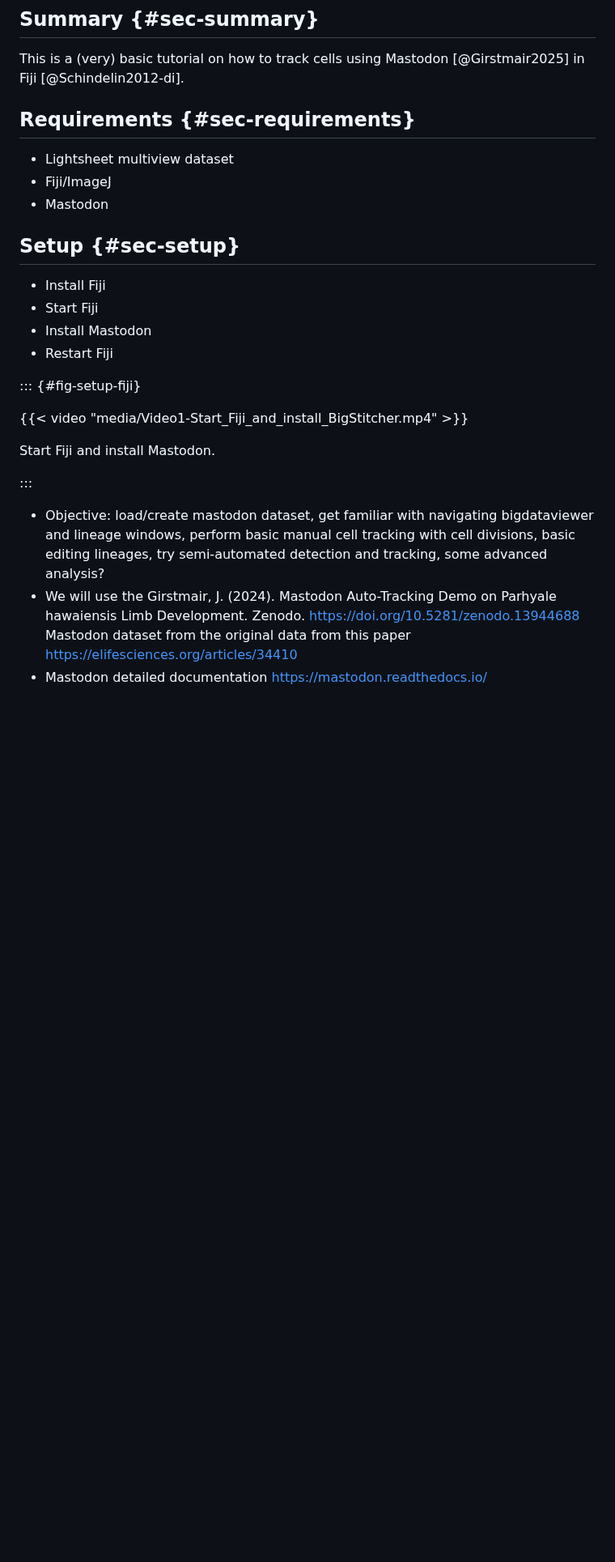
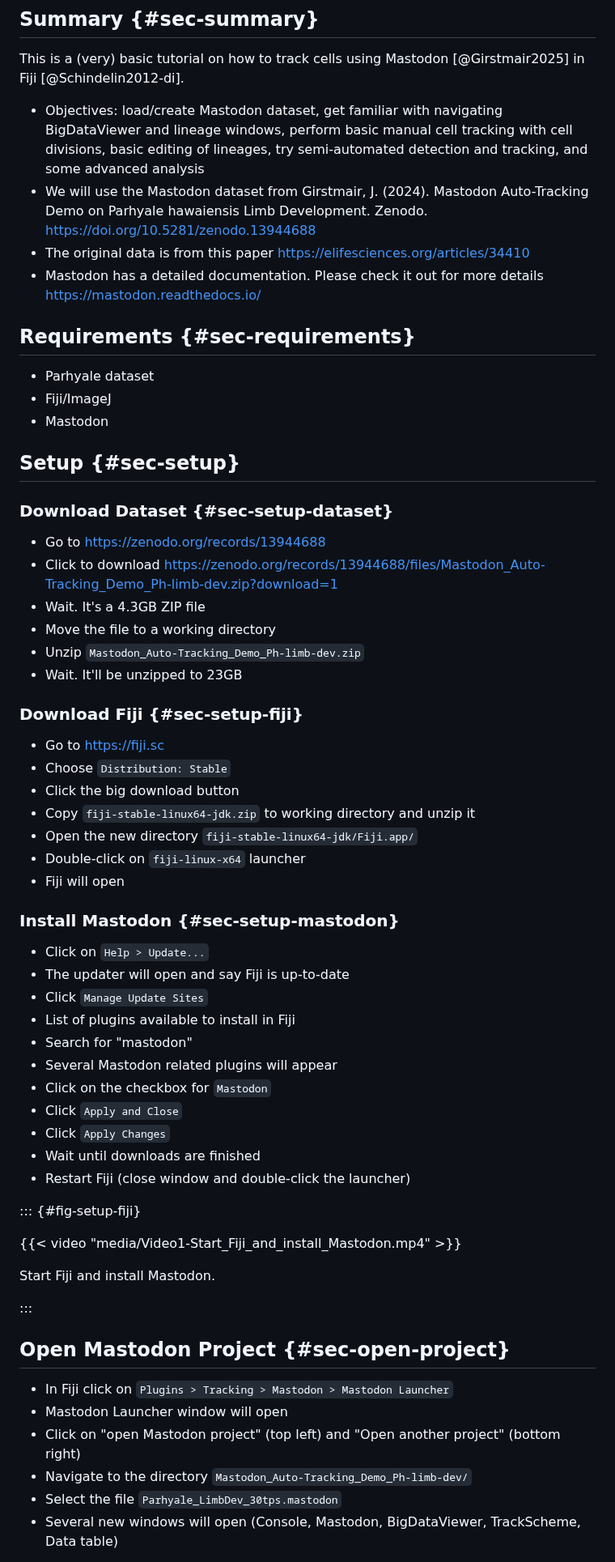
Before and after one commit to bruvellu/tracking-tutorial, a Markdown page: tracking-tutorial.md, the part around one of its changes. Shown at 81% size. GitHub-like rendering; blank space fills up the shorter version.

```diff
--- a/tracking-tutorial.md
+++ b/tracking-tutorial.md
@@ -21,29 +21,67 @@ urlcolor: MidnightBlue
 
 This is a (very) basic tutorial on how to track cells using Mastodon [@Girstmair2025] in Fiji [@Schindelin2012-di].
 
+- Objectives: load/create Mastodon dataset, get familiar with navigating BigDataViewer and lineage windows, perform basic manual cell tracking with cell divisions, basic editing of lineages, try semi-automated detection and tracking, and some advanced analysis
+- We will use the Mastodon dataset from Girstmair, J. (2024). Mastodon Auto-Tracking Demo on Parhyale hawaiensis Limb Development. Zenodo. https://doi.org/10.5281/zenodo.13944688
+- The original data is from this paper https://elifesciences.org/articles/34410
+- Mastodon has a detailed documentation. Please check it out for more details https://mastodon.readthedocs.io/
+
 ## Requirements {#sec-requirements}
 
-- Lightsheet multiview dataset
+- Parhyale dataset
 - Fiji/ImageJ
 - Mastodon
 
 ## Setup {#sec-setup}
 
-- Install Fiji
-- Start Fiji
-- Install Mastodon
-- Restart Fiji
+### Download Dataset {#sec-setup-dataset}
+
+- Go to https://zenodo.org/records/13944688
+- Click to download https://zenodo.org/records/13944688/files/Mastodon_Auto-Tracking_Demo_Ph-limb-dev.zip?download=1
+- Wait. It's a 4.3GB ZIP file
+- Move the file to a working directory
+- Unzip `Mastodon_Auto-Tracking_Demo_Ph-limb-dev.zip`
+- Wait. It'll be unzipped to 23GB
+
+### Download Fiji {#sec-setup-fiji}
+
+- Go to https://fiji.sc
+- Choose `Distribution: Stable`
+- Click the big download button
+- Copy `fiji-stable-linux64-jdk.zip` to working directory and unzip it
+- Open the new directory `fiji-stable-linux64-jdk/Fiji.app/`
+- Double-click on `fiji-linux-x64` launcher
+- Fiji will open
+
+### Install Mastodon {#sec-setup-mastodon}
+
+- Click on `Help > Update...`
+- The updater will open and say Fiji is up-to-date
+- Click `Manage Update Sites`
+- List of plugins available to install in Fiji
+- Search for "mastodon"
+- Several Mastodon related plugins will appear
+- Click on the checkbox for `Mastodon`
+- Click `Apply and Close`
+- Click `Apply Changes`
+- Wait until downloads are finished
+- Restart Fiji (close window and double-click the launcher)
+
 
 ::: {#fig-setup-fiji}
 
-{{< video "media/Video1-Start_Fiji_and_install_BigStitcher.mp4" >}}
+{{< video "media/Video1-Start_Fiji_and_install_Mastodon.mp4" >}}
 
 Start Fiji and install Mastodon.
 
 :::
 
+## Open Mastodon Project {#sec-open-project}
 
-* Objective: load/create mastodon dataset, get familiar with navigating bigdataviewer and lineage windows, perform basic manual cell tracking with cell divisions, basic editing lineages, try semi-automated detection and tracking, some advanced analysis?
-* We will use the Girstmair, J. (2024). Mastodon Auto-Tracking Demo on Parhyale hawaiensis Limb Development. Zenodo. https://doi.org/10.5281/zenodo.13944688 Mastodon dataset from the original data from this paper https://elifesciences.org/articles/34410
-* Mastodon detailed documentation https://mastodon.readthedocs.io/
+- In Fiji click on `Plugins > Tracking > Mastodon > Mastodon Launcher`
+- Mastodon Launcher window will open
+- Click on "open Mastodon project" (top left) and "Open another project" (bottom right)
+- Navigate to the directory `Mastodon_Auto-Tracking_Demo_Ph-limb-dev/`
+- Select the file `Parhyale_LimbDev_30tps.mastodon`
+- Several new windows will open (Console, Mastodon, BigDataViewer, TrackScheme, Data table)
 
```
Also changed, not shown: other parts of tracking-tutorial.md (+94 -126 lines).
